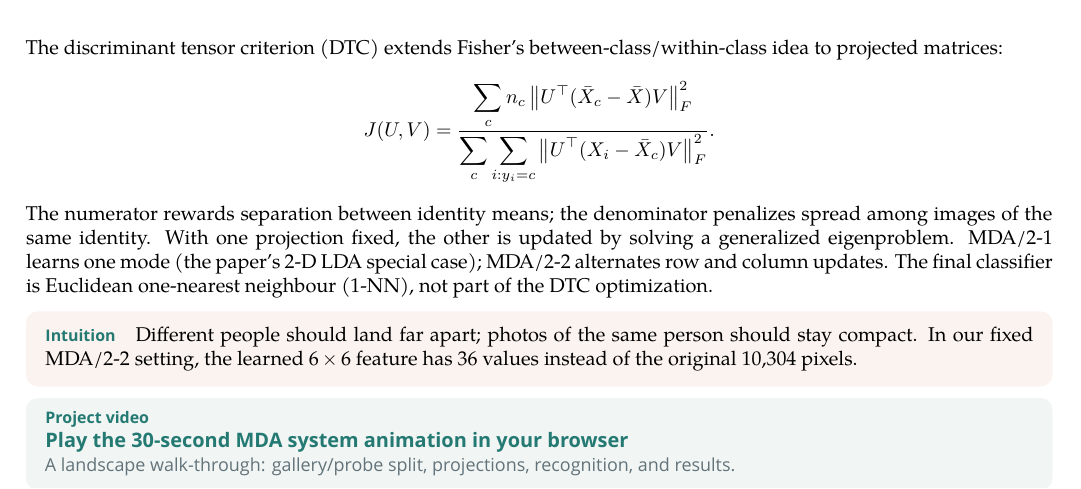
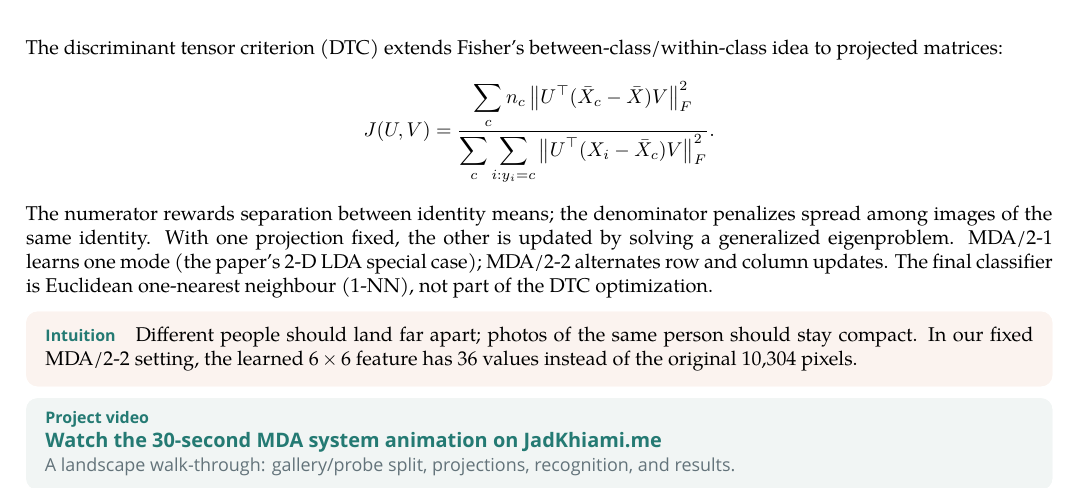
Before and after one commit to Lavalx100/comp3314-mda-face-recognition-replication, a LaTeX document (report/Group27_MDA_Final_Report.tex): part of page 1 of 4, cut so that both start at the same text. Compiled offline with XeLaTeX; a missing font is replaced by an installed copy or a similar font.

Commit message:
Update final report video link

```diff
--- a/report/Group27_MDA_Final_Report.tex
+++ b/report/Group27_MDA_Final_Report.tex
@@ -104,7 +104,7 @@ The numerator rewards separation between identity means; the denominator penaliz
 
 \begin{videobox}
 \smallcaps{Project video}\par
-\href{https://mda-face-recognition-video.laval.chatgpt.site/}{\sffamily\bfseries\color{Teal}Play the 30-second MDA system animation in your browser}\par
+\href{https://jadkhiami.me/videocomp3314}{\sffamily\bfseries\color{Teal}Watch the 30-second MDA system animation on JadKhiami.me}\par
 {\sffamily\small\color{Muted}A landscape walk-through: gallery/probe split, projections, recognition, and results.}
 \end{videobox}
 
```
Also changed, not shown: output/pdf/Group27_MDA_Final_Report.pdf.
